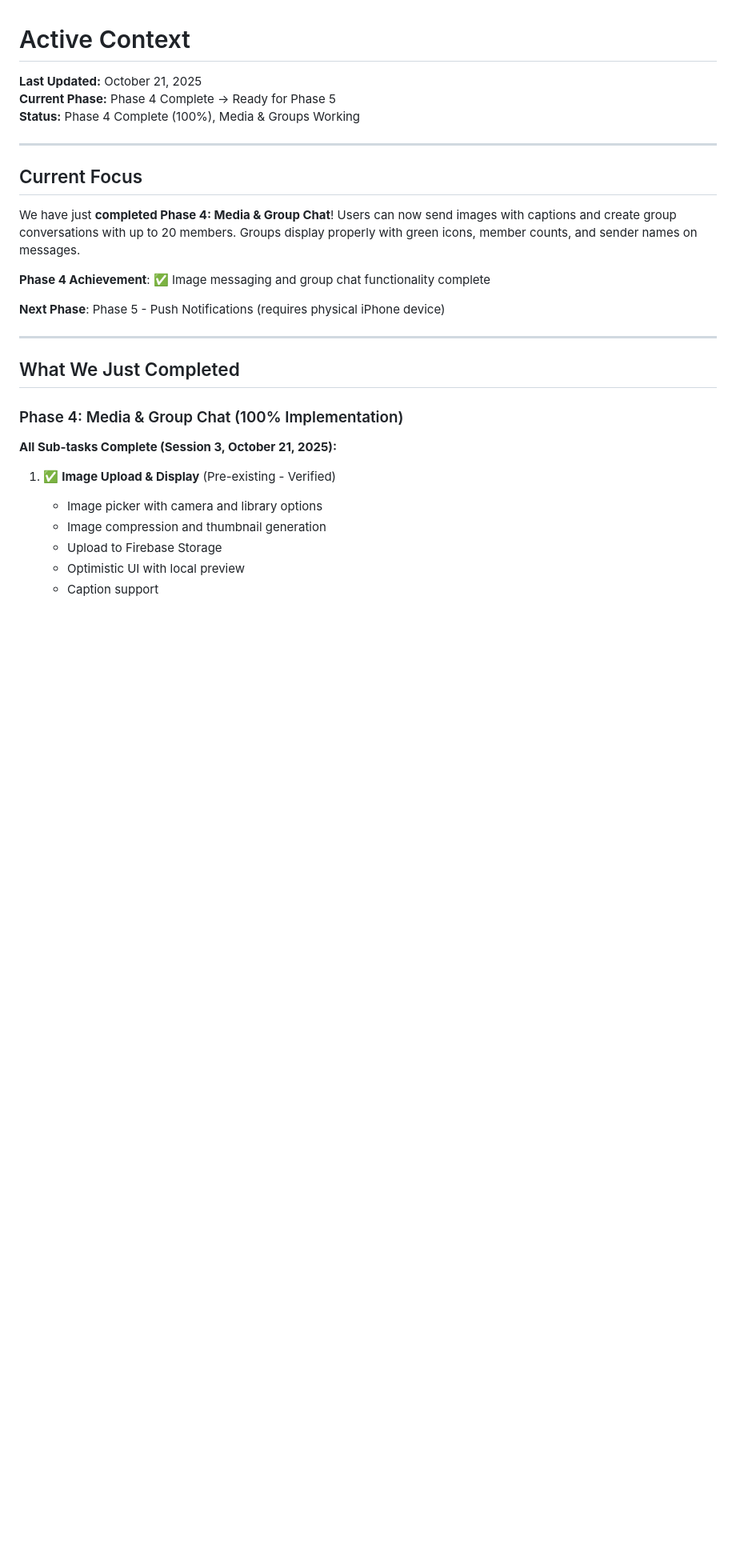
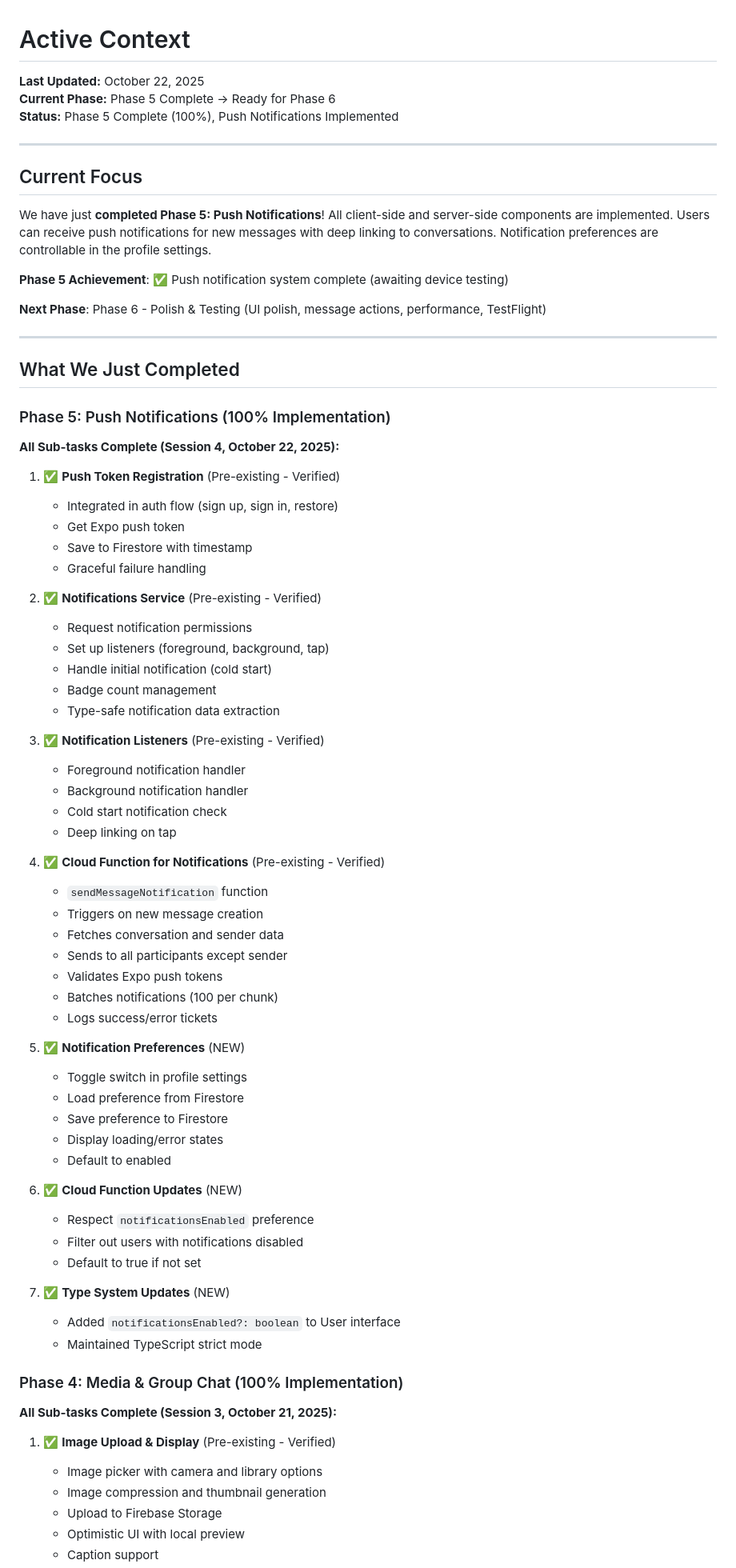
Before and after one commit to nosenfield/whatsapp-clone, a Markdown page: memory-bank/activeContext.md, the part around the change printed below. Shown: that part at 80% size. Rendered like a GitHub page; blank space fills up the shorter version.

```diff
--- a/memory-bank/activeContext.md
+++ b/memory-bank/activeContext.md
@@ -1,22 +1,70 @@
 # Active Context
 
-**Last Updated:** October 21, 2025
-**Current Phase:** Phase 4 Complete → Ready for Phase 5
-**Status:** Phase 4 Complete (100%), Media & Groups Working
+**Last Updated:** October 22, 2025
+**Current Phase:** Phase 5 Complete → Ready for Phase 6
+**Status:** Phase 5 Complete (100%), Push Notifications Implemented
 
 ---
 
 ## Current Focus
 
-We have just **completed Phase 4: Media & Group Chat**! Users can now send images with captions and create group conversations with up to 20 members. Groups display properly with green icons, member counts, and sender names on messages.
+We have just **completed Phase 5: Push Notifications**! All client-side and server-side components are implemented. Users can receive push notifications for new messages with deep linking to conversations. Notification preferences are controllable in the profile settings.
 
-**Phase 4 Achievement**: ✅ Image messaging and group chat functionality complete
+**Phase 5 Achievement**: ✅ Push notification system complete (awaiting device testing)
 
-**Next Phase**: Phase 5 - Push Notifications (requires physical iPhone device)
+**Next Phase**: Phase 6 - Polish & Testing (UI polish, message actions, performance, TestFlight)
 
 ---
 
 ## What We Just Completed
+
+### Phase 5: Push Notifications (100% Implementation)
+
+**All Sub-tasks Complete (Session 4, October 22, 2025):**
+
+1. ✅ **Push Token Registration** (Pre-existing - Verified)
+   - Integrated in auth flow (sign up, sign in, restore)
+   - Get Expo push token
+   - Save to Firestore with timestamp
+   - Graceful failure handling
+
+2. ✅ **Notifications Service** (Pre-existing - Verified)
+   - Request notification permissions
+   - Set up listeners (foreground, background, tap)
+   - Handle initial notification (cold start)
+   - Badge count management
+   - Type-safe notification data extraction
+
+3. ✅ **Notification Listeners** (Pre-existing - Verified)
+   - Foreground notification handler
+   - Background notification handler
+   - Cold start notification check
+   - Deep linking on tap
+
+4. ✅ **Cloud Function for Notifications** (Pre-existing - Verified)
+   - `sendMessageNotification` function
+   - Triggers on new message creation
+   - Fetches conversation and sender data
+   - Sends to all participants except sender
+   - Validates Expo push tokens
+   - Batches notifications (100 per chunk)
+   - Logs success/error tickets
+
+5. ✅ **Notification Preferences** (NEW)
+   - Toggle switch in profile settings
+   - Load preference from Firestore
+   - Save preference to Firestore
+   - Display loading/error states
+   - Default to enabled
+
+6. ✅ **Cloud Function Updates** (NEW)
+   - Respect `notificationsEnabled` preference
+   - Filter out users with notifications disabled
+   - Default to true if not set
+
+7. ✅ **Type System Updates** (NEW)
+   - Added `notificationsEnabled?: boolean` to User interface
+   - Maintained TypeScript strict mode
 
 ### Phase 4: Media & Group Chat (100% Implementation)
 
```
Also changed, not shown: other parts of memory-bank/activeContext.md (+114 -48 lines), memory-bank/progress.md (+68 -38 lines).
